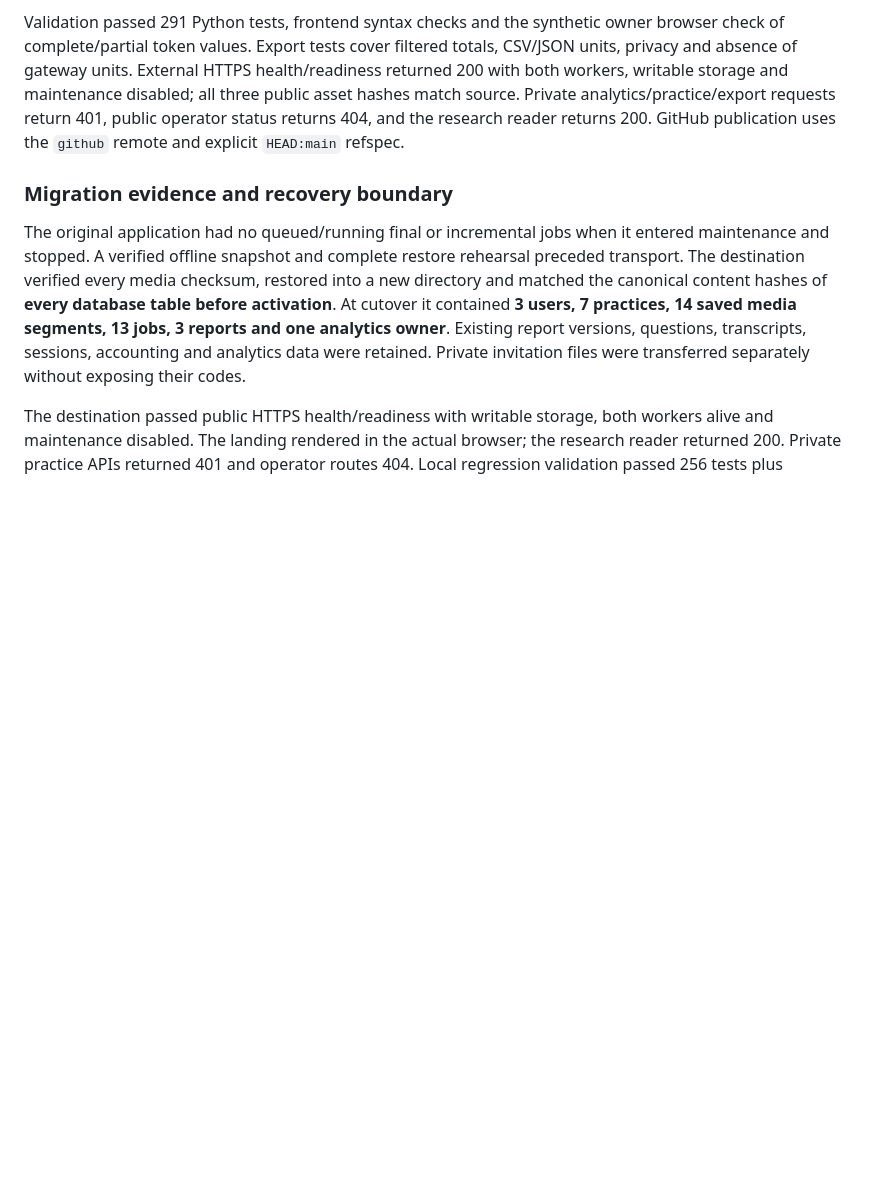
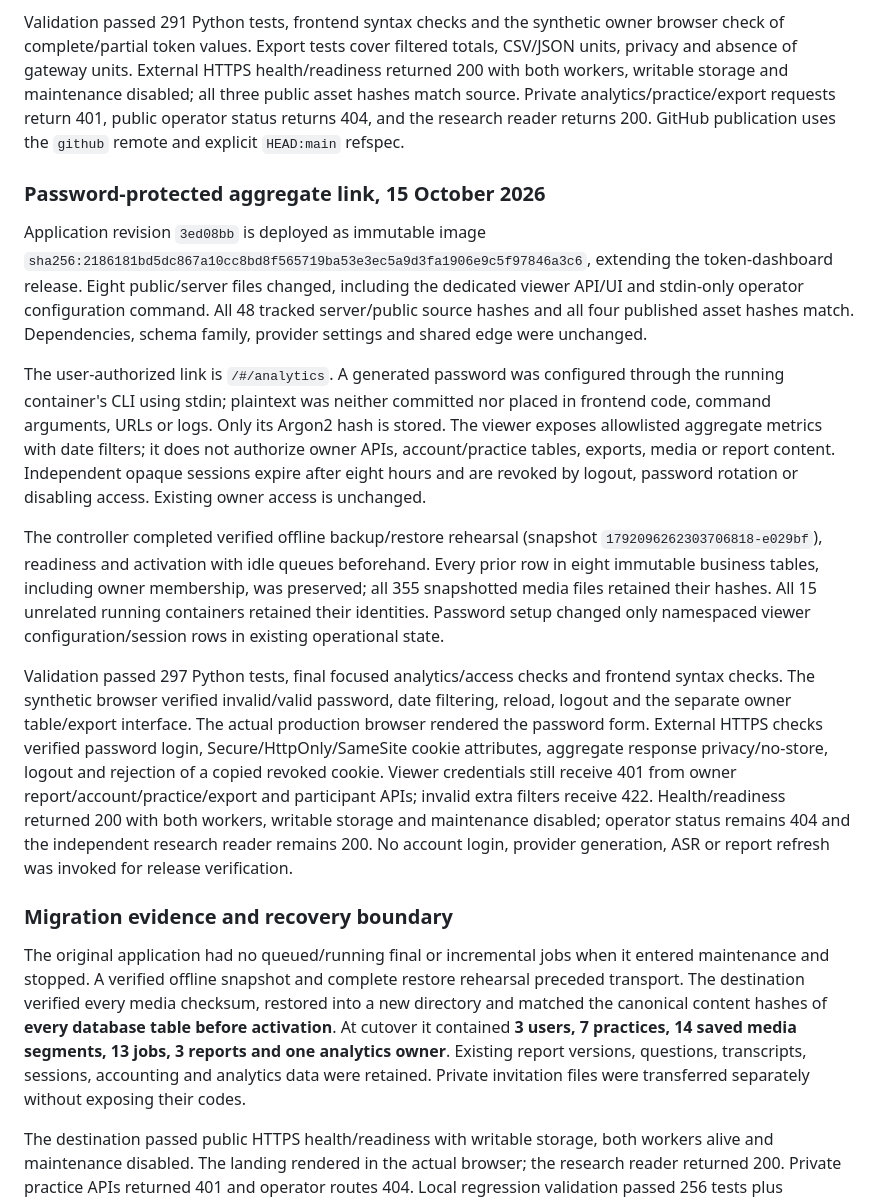
Before and after one commit to timkuzma/no-fear-public-speaking, a Markdown page: docs/production-deployment.md, the part around the change. Rendered like a GitHub page; blank space fills up the shorter version.

Commit message:
Record verified password analytics viewer deployment

```diff
--- a/docs/production-deployment.md
+++ b/docs/production-deployment.md
@@ -128,6 +128,42 @@ public asset hashes match source. Private analytics/practice/export requests ret
 401, public operator status returns 404, and the research reader returns 200.
 GitHub publication uses the `github` remote and explicit `HEAD:main` refspec.
 
+### Password-protected aggregate link, 15 October 2026
+
+Application revision `3ed08bb` is deployed as immutable image
+`sha256:2186181bd5dc867a10cc8bd8f565719ba53e3ec5a9d3fa1906e9c5f97846a3c6`,
+extending the token-dashboard release. Eight public/server files changed, including
+the dedicated viewer API/UI and stdin-only operator configuration command. All 48
+tracked server/public source hashes and all four published asset hashes match.
+Dependencies, schema family, provider settings and shared edge were unchanged.
+
+The user-authorized link is `/#/analytics`. A generated password was configured
+through the running container's CLI using stdin; plaintext was neither committed
+nor placed in frontend code, command arguments, URLs or logs. Only its Argon2 hash
+is stored. The viewer exposes allowlisted aggregate metrics with date filters;
+it does not authorize owner APIs, account/practice tables, exports, media or report
+content. Independent opaque sessions expire after eight hours and are revoked by
+logout, password rotation or disabling access. Existing owner access is unchanged.
+
+The controller completed verified offline backup/restore rehearsal (snapshot
+`1792096262303706818-e029bf`), readiness and activation with idle queues beforehand.
+Every prior row in eight immutable business tables, including owner membership,
+was preserved; all 355 snapshotted media files retained their hashes. All 15
+unrelated running containers retained their identities. Password setup changed
+only namespaced viewer configuration/session rows in existing operational state.
+
+Validation passed 297 Python tests, final focused analytics/access checks and
+frontend syntax checks. The synthetic browser verified invalid/valid password,
+date filtering, reload, logout and the separate owner table/export interface.
+The actual production browser rendered the password form. External HTTPS checks
+verified password login, Secure/HttpOnly/SameSite cookie attributes, aggregate
+response privacy/no-store, logout and rejection of a copied revoked cookie.
+Viewer credentials still receive 401 from owner report/account/practice/export
+and participant APIs; invalid extra filters receive 422. Health/readiness returned
+200 with both workers, writable storage and maintenance disabled; operator status
+remains 404 and the independent research reader remains 200. No account login,
+provider generation, ASR or report refresh was invoked for release verification.
+
 ### Migration evidence and recovery boundary
 
 The original application had no queued/running final or incremental jobs when it entered maintenance and stopped. A verified offline snapshot and complete restore rehearsal preceded transport. The destination verified every media checksum, restored into a new directory and matched the canonical content hashes of **every database table before activation**. At cutover it contained **3 users, 7 practices, 14 saved media segments, 13 jobs, 3 reports and one analytics owner**. Existing report versions, questions, transcripts, sessions, accounting and analytics data were retained. Private invitation files were transferred separately without exposing their codes.
```
